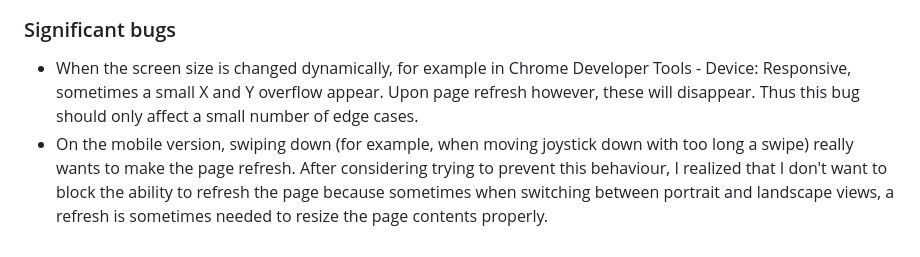
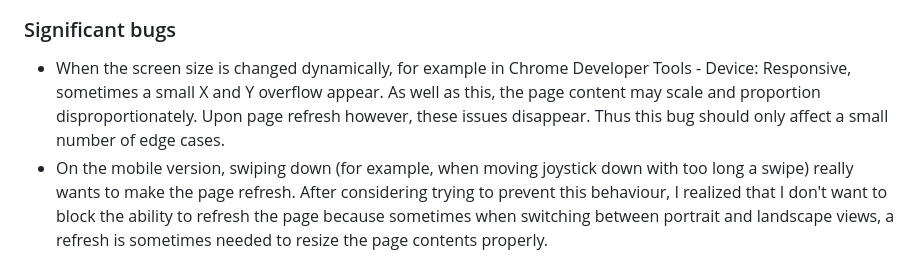
Before and after one commit to LlewBach/ci-samurai, a Markdown page: README.md, the part around the change. Rendered like a GitHub page.

```diff
--- a/README.md
+++ b/README.md
@@ -547,7 +547,7 @@ Each javascript file has a corresponding 'test.js' file. There are 11 test suite
 
 ### Significant bugs
 
-- When the screen size is changed dynamically, for example in Chrome Developer Tools - Device: Responsive, sometimes a small X and Y overflow appear. Upon page refresh however, these will disappear. Thus this bug should only affect a small number of edge cases.
+- When the screen size is changed dynamically, for example in Chrome Developer Tools - Device: Responsive, sometimes a small X and Y overflow appear. As well as this, the page content may scale and proportion disproportionately. Upon page refresh however, these issues disappear. Thus this bug should only affect a small number of edge cases.
 - On the mobile version, swiping down (for example, when moving joystick down with too long a swipe) really wants to make the page refresh. After considering trying to prevent this behaviour, I realized that I don't want to block the ability to refresh the page because sometimes when switching between portrait and landscape views, a refresh is sometimes needed to resize the page contents properly.
 - In the Training Mode, on the levels that expect an attack (which consume energy), if the user uses so much energy with non-expected attacks such that no energy is left for the expected attack, the player be unable to pass the level and will have to restart the Training Mode. Unfortunately as things currently are, the user is left to figure this out by themselves. In order to minimize the risk of this happening, the Attack4 level is initialized with 100 energy.
 
```
